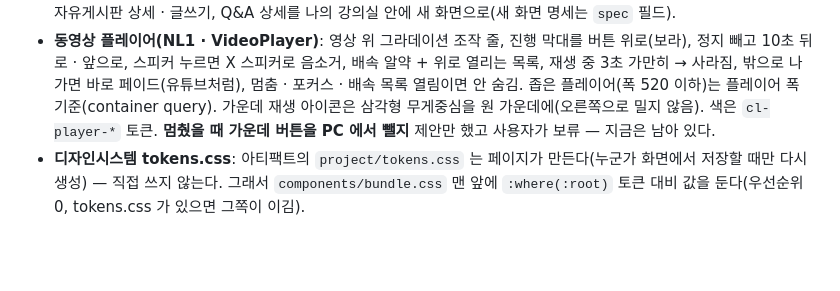
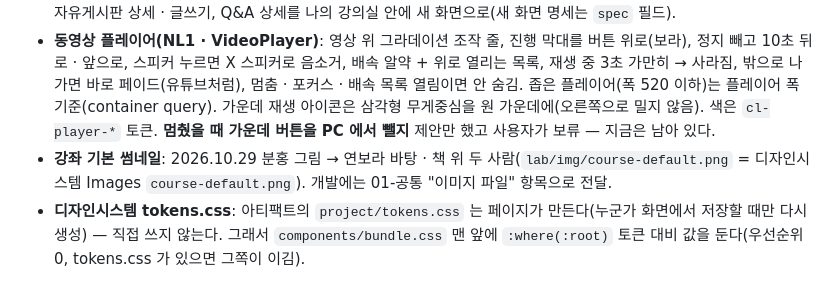
Before and after one commit to ssm5719/cl, a Markdown page: CLAUDE.md, the part around the change. Rendered like a GitHub page; blank space fills up the shorter version.

```diff
--- a/CLAUDE.md
+++ b/CLAUDE.md
@@ -51,6 +51,7 @@
 - **화면 테마(SL3)**: 고르는 곳은 계정 메뉴 한 곳 [기기 설정 · 라이트 · 다크]. 작업공간 · 학원 로그인 후 = 기기 설정. 학원 로그인 전 · 포털 = 라이트 고정. 플레이어는 원래 검정.
 - **SQ5**: 로그인 후 Q&A · 자유게시판 상세도 다크 범위. **LC5**: 과목이 5개를 넘으면 칩 대신 선택 칸. **SB2 · SQ6**: 학생 자유게시판 상세 · 글쓰기, Q&A 상세를 나의 강의실 안에 새 화면으로(새 화면 명세는 `spec` 필드).
 - **동영상 플레이어(NL1 · VideoPlayer)**: 영상 위 그라데이션 조작 줄, 진행 막대를 버튼 위로(보라), 정지 빼고 10초 뒤로 · 앞으로, 스피커 누르면 X 스피커로 음소거, 배속 알약 + 위로 열리는 목록, 재생 중 3초 가만히 → 사라짐, 밖으로 나가면 바로 페이드(유튜브처럼), 멈춤 · 포커스 · 배속 목록 열림이면 안 숨김. 좁은 플레이어(폭 520 이하)는 플레이어 폭 기준(container query). 가운데 재생 아이콘은 삼각형 무게중심을 원 가운데에(오른쪽으로 밀지 않음). 색은 `cl-player-*` 토큰. **멈췄을 때 가운데 버튼을 PC 에서 뺄지** 제안만 했고 사용자가 보류 — 지금은 남아 있다.
+- **강좌 기본 썸네일**: 2026.10.29 분홍 그림 → 연보라 바탕 · 책 위 두 사람(`lab/img/course-default.png` = 디자인시스템 Images `course-default.png`). 개발에는 01-공통 "이미지 파일" 항목으로 전달.
 - **디자인시스템 tokens.css**: 아티팩트의 `project/tokens.css` 는 페이지가 만든다(누군가 화면에서 저장할 때만 다시 생성) — 직접 쓰지 않는다. 그래서 `components/bundle.css` 맨 앞에 `:where(:root)` 토큰 대비 값을 둔다(우선순위 0, tokens.css 가 있으면 그쪽이 이김).
 
 ## 남은 일
```
Also changed, not shown: design/CHANGELOG.md (+4 -0 lines), handoff/01-공통.md (+1 -1 lines), design/assets/Images/course-default.png (added), lab/img/course-default.png, 2 other files.
